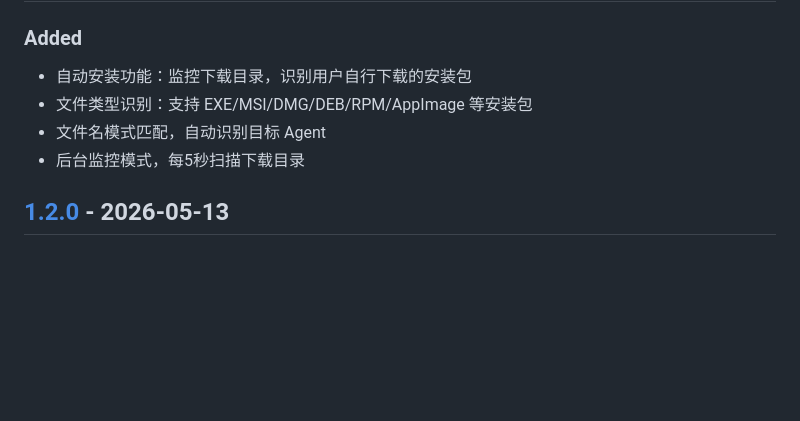
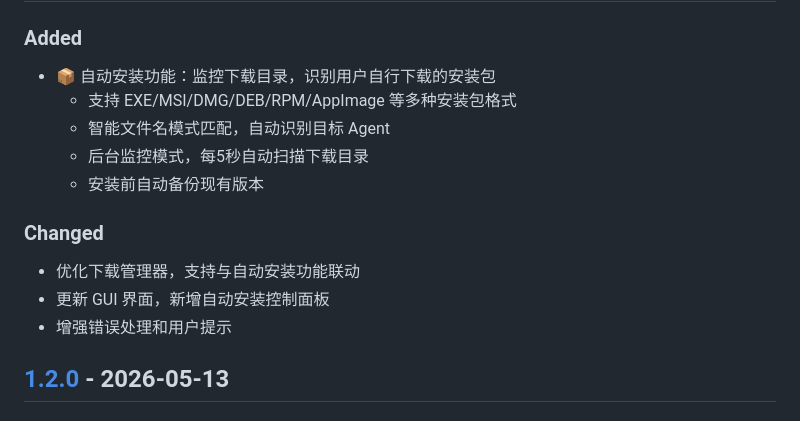
Before and after one commit to xingcenderiji/ai-agent-repair-tool, a Markdown page: CHANGELOG.md, the part around one of its changes. Rendered like a GitHub page; blank space fills up the shorter version.

Commit message:
chore(release): prepare release v1.3.0

```diff
--- a/CHANGELOG.md
+++ b/CHANGELOG.md
@@ -10,8 +12,14 @@ and this project adheres to [Semantic Versioning](https://semver.org/spec/v2.0.0
 ### Added
-- 自动安装功能：监控下载目录，识别用户自行下载的安装包
-- 文件类型识别：支持 EXE/MSI/DMG/DEB/RPM/AppImage 等安装包
-- 文件名模式匹配，自动识别目标 Agent
-- 后台监控模式，每5秒扫描下载目录
+- 📦 自动安装功能：监控下载目录，识别用户自行下载的安装包
+  - 支持 EXE/MSI/DMG/DEB/RPM/AppImage 等多种安装包格式
+  - 智能文件名模式匹配，自动识别目标 Agent
+  - 后台监控模式，每5秒自动扫描下载目录
+  - 安装前自动备份现有版本
+
+### Changed
+- 优化下载管理器，支持与自动安装功能联动
+- 更新 GUI 界面，新增自动安装控制面板
+- 增强错误处理和用户提示
 
 ## [1.2.0] - 2026-05-13
 
```
Also changed, not shown: other parts of CHANGELOG.md (+4 -1 lines).
